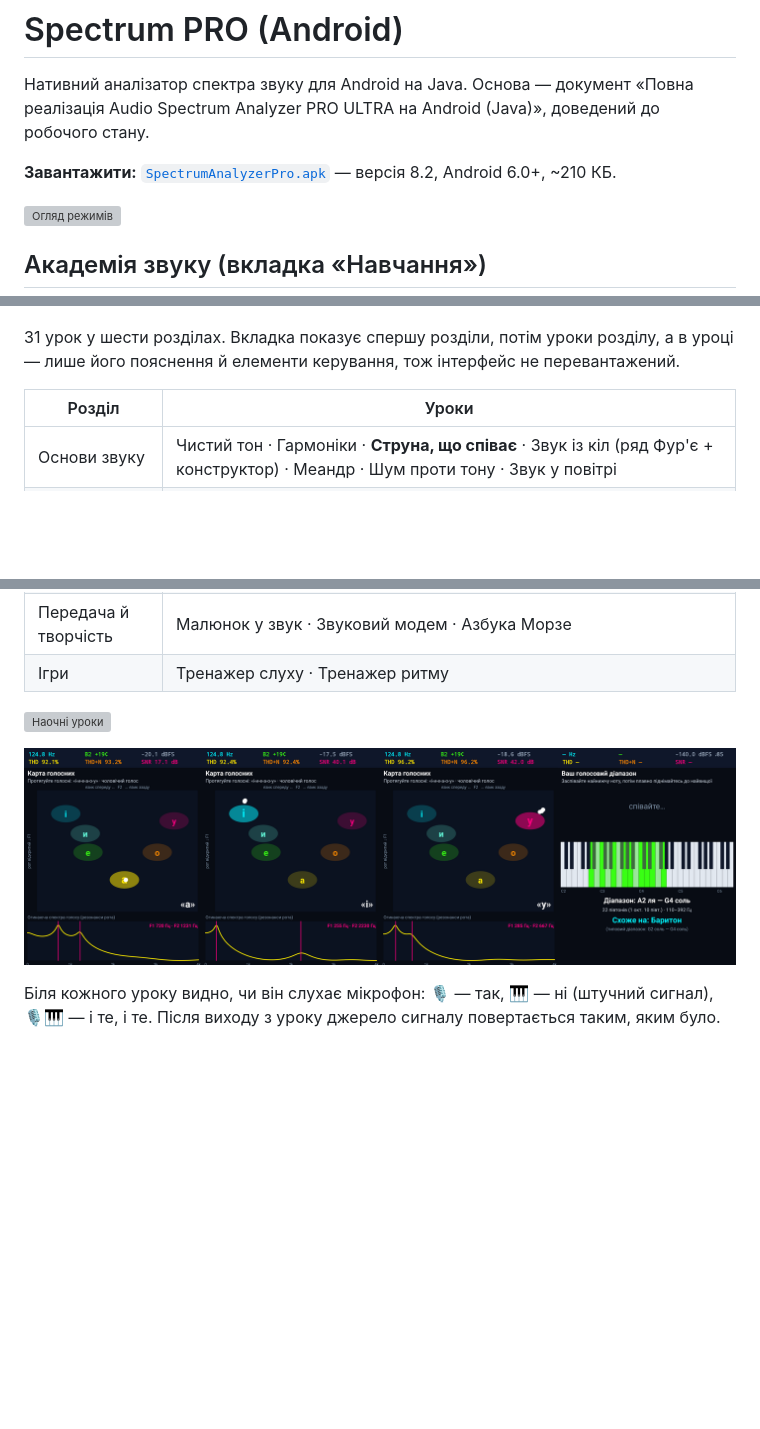
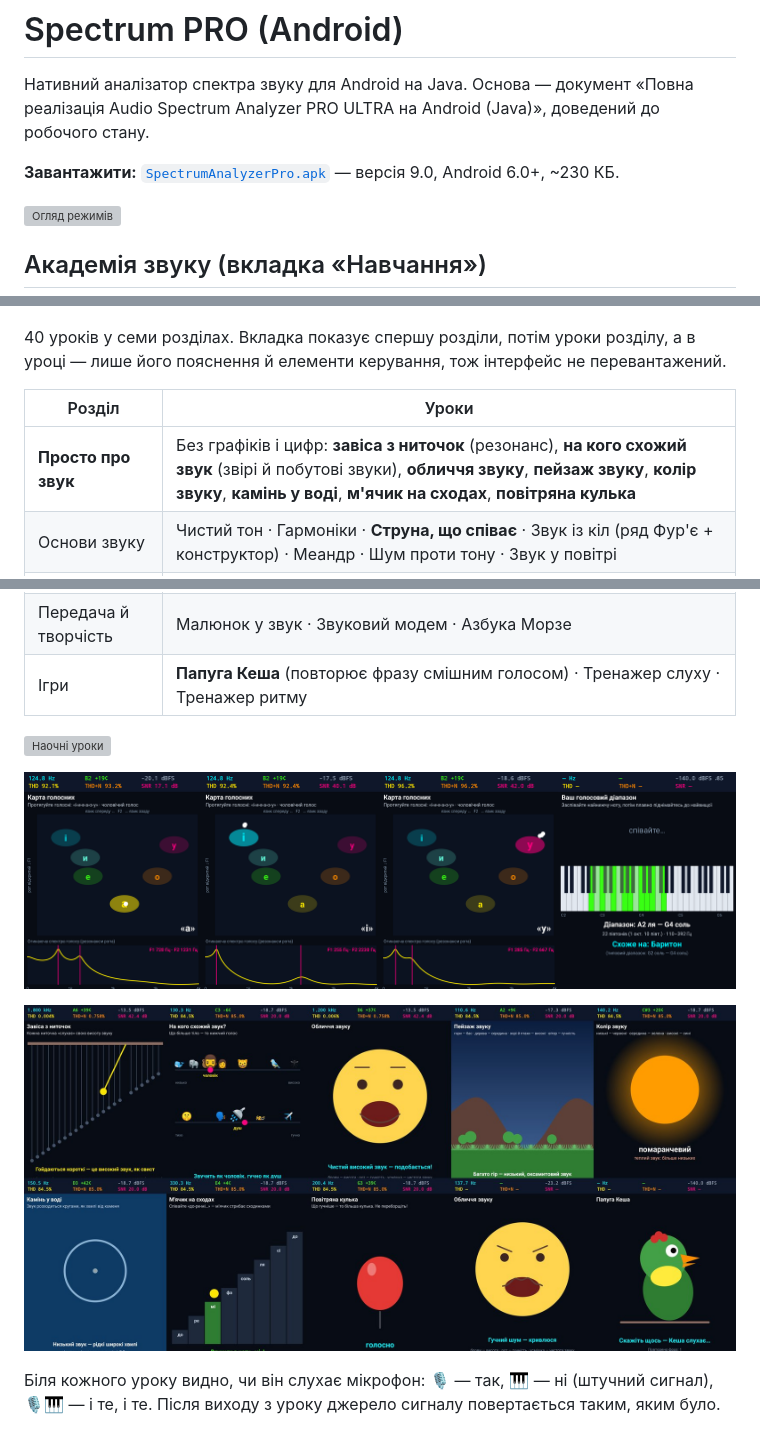
Before and after one commit to danil-2222/danil-2222.github.io, a Markdown page: audio-analyzer-android/README.md, 3 parts joined by grey strips. Drawn GitHub-style; pictures changed too: audio-analyzer-android/screenshots/simple.jpg (added); blank space fills up the shorter version; grey boxes are pictures that could not be loaded.

```diff
--- a/audio-analyzer-android/README.md
+++ b/audio-analyzer-android/README.md
@@ -3,7 +3,7 @@
 Нативний аналізатор спектра звуку для Android на Java. Основа — документ
 «Повна реалізація Audio Spectrum Analyzer PRO ULTRA на Android (Java)», доведений до робочого стану.
 
-**Завантажити:** [`SpectrumAnalyzerPro.apk`](SpectrumAnalyzerPro.apk) — версія 8.2, Android 6.0+, ~210 КБ.
+**Завантажити:** [`SpectrumAnalyzerPro.apk`](SpectrumAnalyzerPro.apk) — версія 9.0, Android 6.0+, ~230 КБ.
 
 ![Огляд режимів](screenshots/overview.jpg)
 
@@ -11,21 +11,24 @@
 
 ![Академія звуку](screenshots/academy.jpg)
 
-31 урок у шести розділах. Вкладка показує спершу розділи, потім уроки розділу, а в уроці — лише
+40 уроків у семи розділах. Вкладка показує спершу розділи, потім уроки розділу, а в уроці — лише
 його пояснення й елементи керування, тож інтерфейс не перевантажений.
 
 | Розділ | Уроки |
 |---|---|
+| **Просто про звук** | Без графіків і цифр: **завіса з ниточок** (резонанс), **на кого схожий звук** (звірі й побутові звуки), **обличчя звуку**, **пейзаж звуку**, **колір звуку**, **камінь у воді**, **м'ячик на сходах**, **повітряна кулька** |
 | Основи звуку | Чистий тон · Гармоніки · **Струна, що співає** · Звук із кіл (ряд Фур'є + конструктор) · Меандр · Шум проти тону · Звук у повітрі |
 | Музика і голос | Мелодія голосу · Нотне коло · **Карта голосних** (форманти F1/F2 з LPC) · **Голосовий діапазон** (клавіатура й тип голосу) · Інтервали · **Огинаюча звуку (ADSR)** · **Еквалайзер своїми руками** · Ефекти голосу · Музична пляшка |
 | Фізика й техніка | Луна кімнати · Дискретизація · Стоячі хвилі · Швидкість звуку · **Фігури Хладні** · **Інтерференція двох джерел** · Ехолот |
 | Слух і сприйняття | **Равлик вуха** · **Що чує вухо, а що — прилад** (криві рівної гучності ISO 226) · Межа слуху |
 | Передача й творчість | Малюнок у звук · Звуковий модем · Азбука Морзе |
-| Ігри | Тренажер слуху · Тренажер ритму |
+| Ігри | **Папуга Кеша** (повторює фразу смішним голосом) · Тренажер слуху · Тренажер ритму |
 
 ![Наочні уроки](screenshots/visual.jpg)
 
 ![Карта голосних і голосовий діапазон](screenshots/voice.png)
+
+![Просто про звук](screenshots/simple.jpg)
 
 Біля кожного уроку видно, чи він слухає мікрофон: 🎙 — так, 🎹 — ні (штучний сигнал), 🎙🎹 — і те, і те.
 Після виходу з уроку джерело сигналу повертається таким, яким було.
```
Also changed, not shown: 14 other files.
